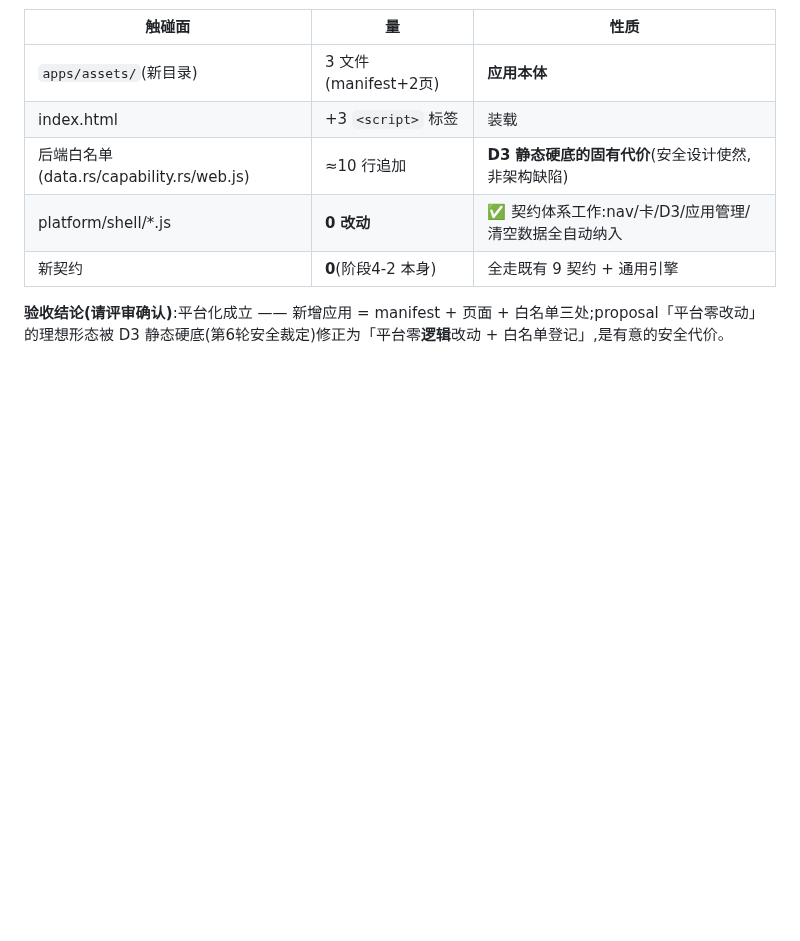
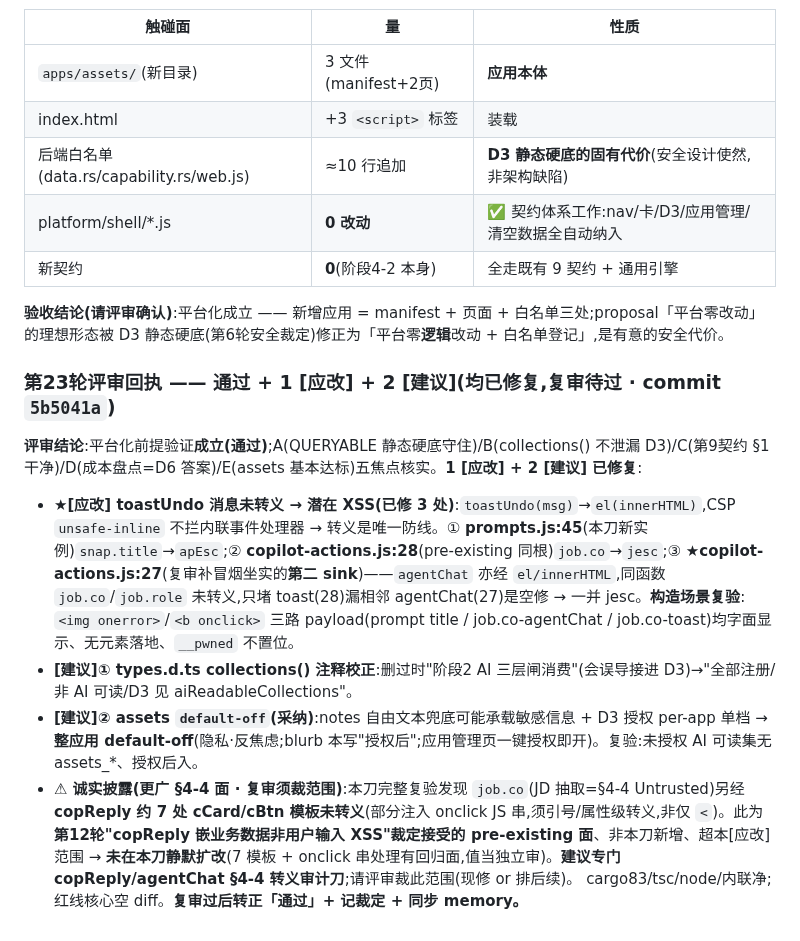
Before and after one commit to aklmans/seeker, a Markdown page: docs/review-log.md, the part around the change. Drawn GitHub-style; blank space fills up the shorter version.

Commit message:
docs: 第23轮[应改]修复留痕 —— toastUndo/agentChat 转义 3 sink + 2 建议 + 更广 §4-4 面披露(复审待过)
Co-Authored-By: Claude Opus 4.8 <noreply@anthropic.com>

```diff
--- a/docs/review-log.md
+++ b/docs/review-log.md
@@ -613,3 +613,11 @@
 | 新契约 | **0**(阶段4-2 本身) | 全走既有 9 契约 + 通用引擎 |
 
 **验收结论(请评审确认)**:平台化成立 —— 新增应用 = manifest + 页面 + 白名单三处;proposal「平台零改动」的理想形态被 D3 静态硬底(第6轮安全裁定)修正为「平台零**逻辑**改动 + 白名单登记」,是有意的安全代价。
+
+### 第23轮评审回执 —— 通过 + 1 [应改] + 2 [建议](均已修复,复审待过 · commit `5b5041a`)
+**评审结论**:平台化前提验证**成立(通过)**;A(QUERYABLE 静态硬底守住)/B(collections() 不泄漏 D3)/C(第9契约 §1 干净)/D(成本盘点=D6 答案)/E(assets 基本达标)五焦点核实。**1 [应改] + 2 [建议] 已修复**:
+- **★[应改] toastUndo 消息未转义 → 潜在 XSS(已修 3 处)**:`toastUndo(msg)`→`el(innerHTML)`,CSP `unsafe-inline` 不拦内联事件处理器 → 转义是唯一防线。① **prompts.js:45**(本刀新实例)`snap.title`→`apEsc`;② **copilot-actions.js:28**(pre-existing 同根)`job.co`→`jesc`;③ **★copilot-actions.js:27**(复审补冒烟坐实的**第二 sink**)——`agentChat` 亦经 `el/innerHTML`,同函数 `job.co`/`job.role` 未转义,只堵 toast(28)漏相邻 agentChat(27)是空修 → 一并 jesc。**构造场景复验**:`<img onerror>`/`<b onclick>` 三路 payload(prompt title / job.co-agentChat / job.co-toast)均字面显示、无元素落地、`__pwned` 不置位。
+- **[建议]① types.d.ts collections() 注释校正**:删过时"阶段2 AI 三层闸消费"(会误导接进 D3)→"全部注册/非 AI 可读/D3 见 aiReadableCollections"。
+- **[建议]② assets `default-off`(采纳)**:notes 自由文本兜底可能承载敏感信息 + D3 授权 per-app 单档 → **整应用 default-off**(隐私·反焦虑;blurb 本写"授权后";应用管理页一键授权即开)。复验:未授权 AI 可读集无 assets_*、授权后入。
+- **⚠ 诚实披露(更广 §4-4 面 · 复审须裁范围)**:本刀完整复验发现 `job.co`(JD 抽取=§4-4 Untrusted)另经 **copReply 约 7 处 cCard/cBtn 模板未转义**(部分注入 onclick JS 串,须引号/属性级转义,非仅 `<`)。此为**第12轮"copReply 嵌业务数据非用户输入 XSS"裁定接受的 pre-existing 面**、非本刀新增、超本[应改]范围 → **未在本刀静默扩改**(7 模板 + onclick 串处理有回归面,值当独立审)。**建议专门 copReply/agentChat §4-4 转义审计刀**;请评审裁此范围(现修 or 排后续)。
+cargo83/tsc/node/内联净;红线核心空 diff。**复审过后转正「通过」+ 记裁定 + 同步 memory。**
```
